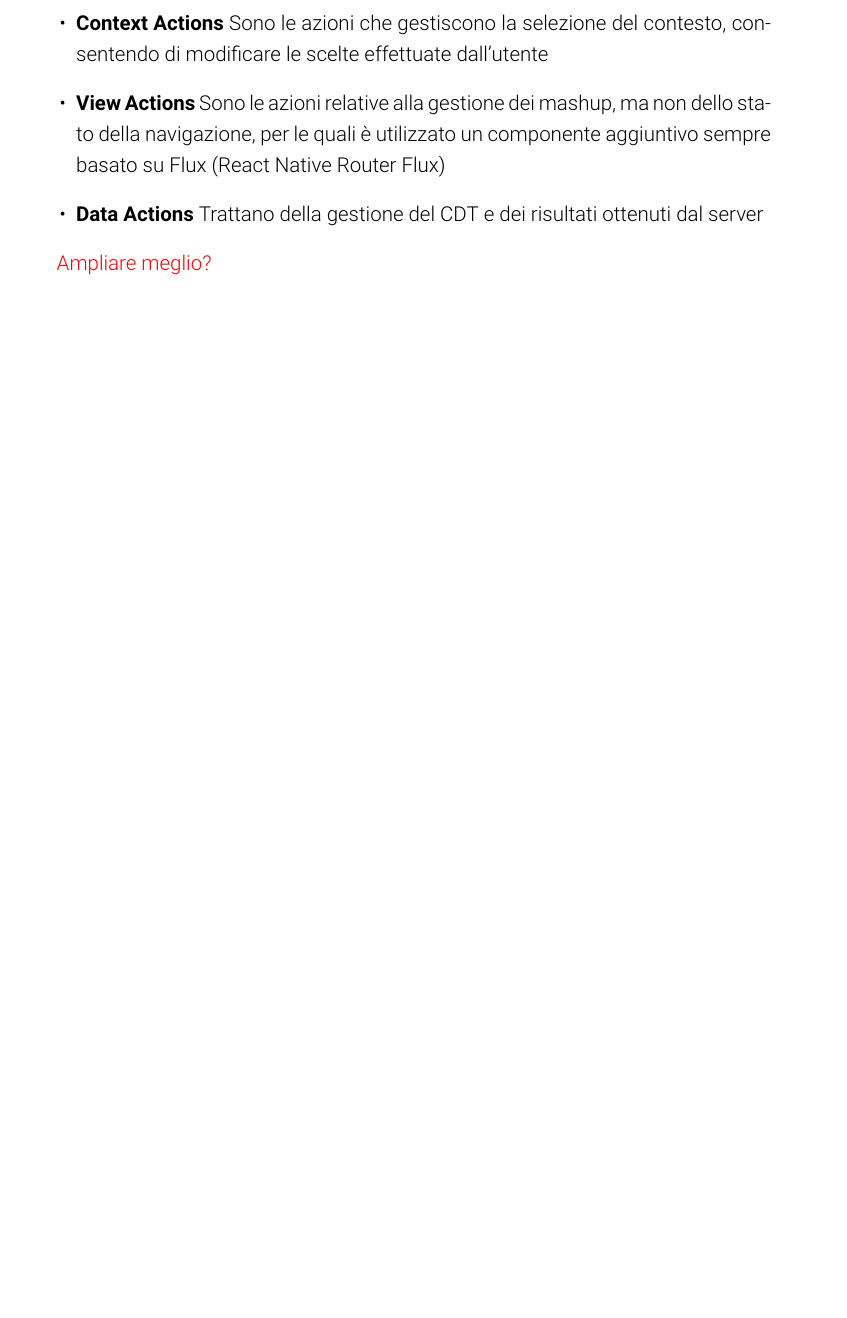
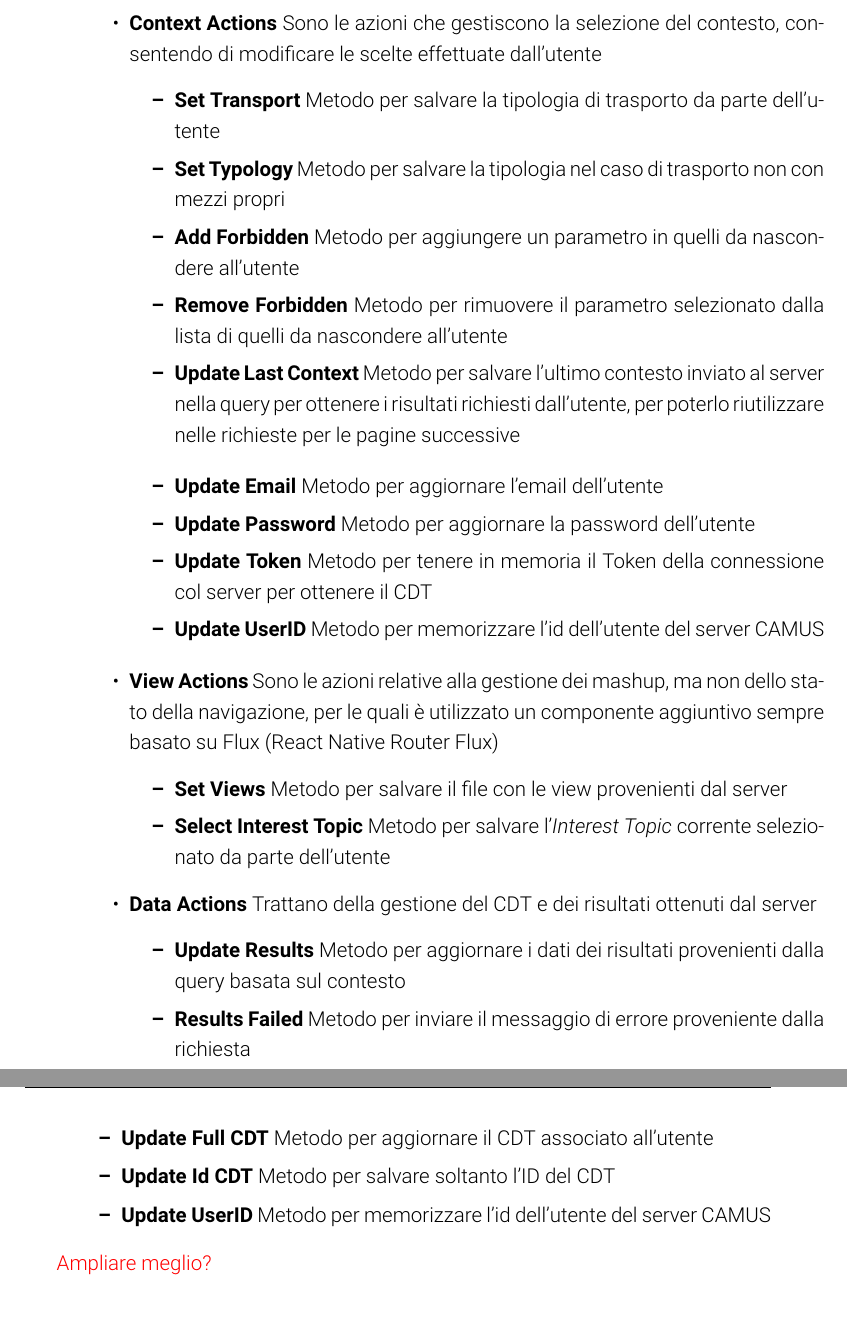
Before and after one commit to stefanogianelli/tesi-camus, a LaTeX thesis (tesi.tex, which reads 6-implementazione-app/implementazione-app.tex): part of page 134 of 166 before the commit and two parts of pages 135 and 136 of 168 after it, the two joined at a grey line, cut so that both start at the same text, the shorter picture padded with empty space. Compiled offline with pdfLaTeX; the source files are stored in an older character set and shown here as Unicode.

Commit message:
migliorata sezione actions in implementazione app

```diff
--- a/6-implementazione-app/implementazione-app.tex
+++ b/6-implementazione-app/implementazione-app.tex
@@ -129,6 +135,30 @@ Le \emph{Actions} che sono state implementate nell'applicazione sono le seguenti
 	\item \textbf{Context Actions} Sono le azioni che gestiscono la selezione del contesto, consentendo di modificare le scelte effettuate dall'utente
+	\begin{itemize}
+		\item \textbf{Set Transport} Metodo per salvare la tipologia di trasporto da parte dell'utente
+		\item \textbf{Set Typology} Metodo per salvare la tipologia nel caso di trasporto non con mezzi propri
+		\item \textbf{Add Forbidden} Metodo per aggiungere un parametro in quelli da nascondere all'utente
+		\item \textbf{Remove Forbidden} Metodo per rimuovere il parametro selezionato dalla lista di quelli da nascondere all'utente
+		\item \textbf{Update Last Context} Metodo per salvare l'ultimo contesto inviato al server nella query per ottenere i risultati richiesti dall'utente, per poterlo riutilizzare nelle richieste per le pagine successive
+	\end{itemize}
+	\begin{itemize}
+		\item \textbf{Update Email} Metodo per aggiornare l'email dell'utente
+		\item \textbf{Update Password} Metodo per aggiornare la password dell'utente
+		\item \textbf{Update Token} Metodo per tenere in memoria il Token della connessione col server per ottenere il CDT
+		\item \textbf{Update UserID} Metodo per memorizzare l'id dell'utente del server CAMUS
+	\end{itemize}
 	\item \textbf{View Actions} Sono le azioni relative alla gestione dei mashup, ma non dello stato della navigazione, per le quali è utilizzato un componente aggiuntivo sempre basato su Flux (React Native Router Flux)
+	\begin{itemize}
+		\item \textbf{Set Views} Metodo per salvare il file con le view provenienti dal server
+		\item \textbf{Select Interest Topic} Metodo per salvare l'\emph{Interest Topic} corrente selezionato da parte dell'utente
+	\end{itemize}
 	\item \textbf{Data Actions} Trattano della gestione del CDT e dei risultati ottenuti dal server
+	\begin{itemize}
+		\item \textbf{Update Results} Metodo per aggiornare i dati dei risultati provenienti dalla query basata sul contesto
+		\item \textbf{Results Failed} Metodo per inviare il messaggio di errore proveniente dalla richiesta
+		\item \textbf{Update Full CDT} Metodo per aggiornare il CDT associato all'utente
+		\item \textbf{Update Id CDT} Metodo per salvare soltanto l'ID del CDT
+		\item \textbf{Update UserID} Metodo per memorizzare l'id dell'utente del server CAMUS
+	\end{itemize}
 \end{itemize}
 
 \textcolor{red}{Ampliare meglio?}
```
Also changed, not shown: 6-implementazione-app/implementazione-app.tex (21 more changed lines).
